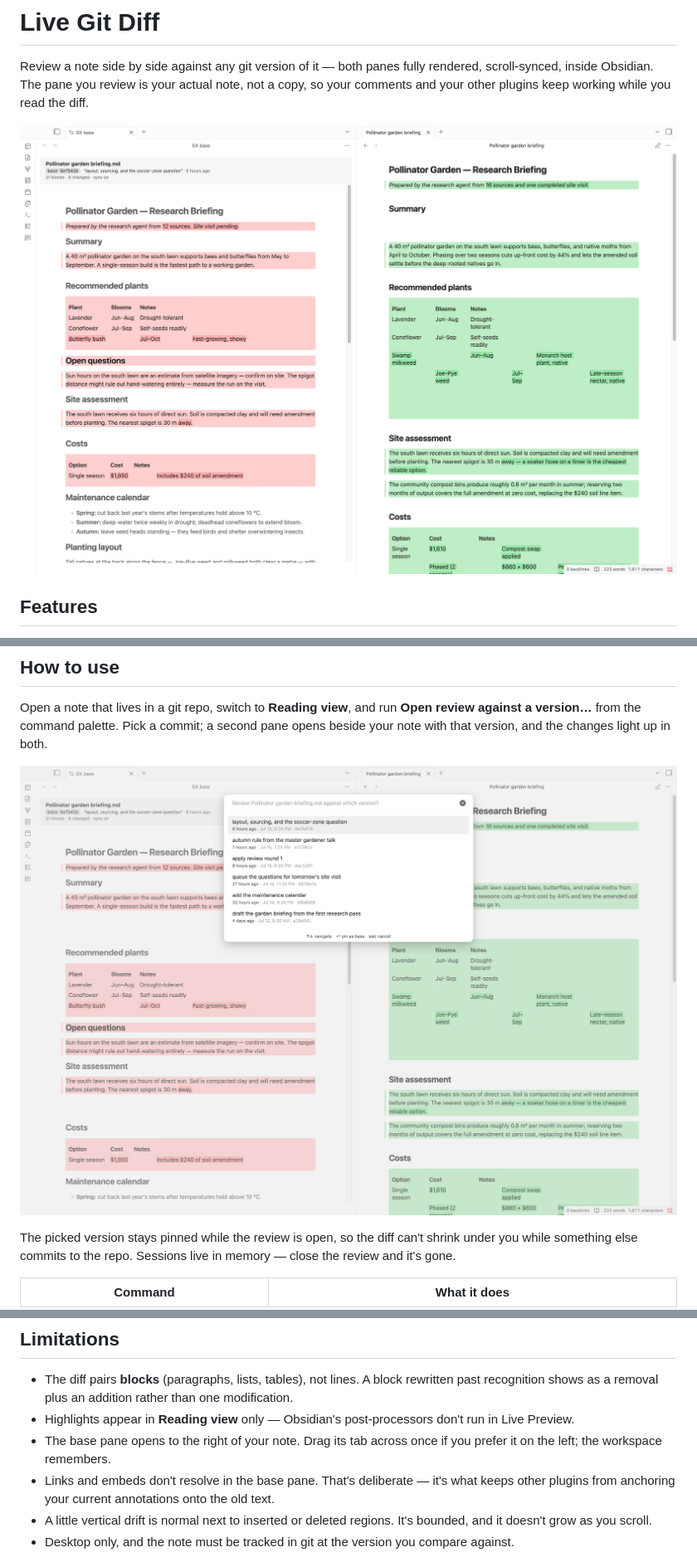
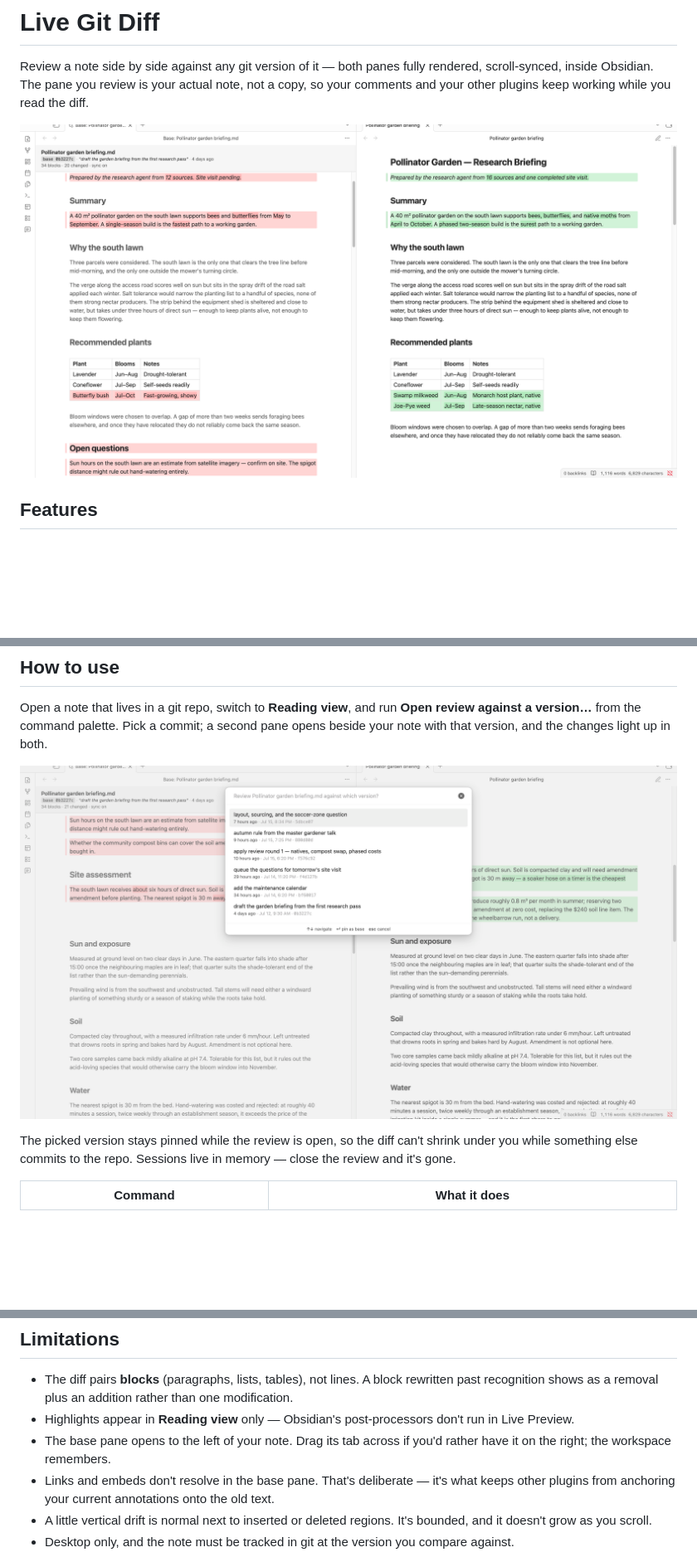
Before and after one commit to wbsantos/obsidian-live-git-diff, a Markdown page: README.md, 3 parts joined by grey strips. Shown at 83% size. GitHub-like rendering; pictures changed too: docs/screenshot-side-by-side.png, docs/screenshot-version-picker.png; blank space fills up the shorter version.

```diff
--- a/README.md
+++ b/README.md
@@ -97,7 +99,7 @@ The version picker then fills with checkpoints you can actually recognise.
 
 - The diff pairs **blocks** (paragraphs, lists, tables), not lines. A block rewritten past recognition shows as a removal plus an addition rather than one modification.
 - Highlights appear in **Reading view** only — Obsidian's post-processors don't run in Live Preview.
-- The base pane opens to the right of your note. Drag its tab across once if you prefer it on the left; the workspace remembers.
+- The base pane opens to the left of your note. Drag its tab across if you'd rather have it on the right; the workspace remembers.
 - Links and embeds don't resolve in the base pane. That's deliberate — it's what keeps other plugins from anchoring your current annotations onto the old text.
 - A little vertical drift is normal next to inserted or deleted regions. It's bounded, and it doesn't grow as you scroll.
 - Desktop only, and the note must be tracked in git at the version you compare against.
```
Also changed, not shown: other parts of README.md (+6 -0 lines), docs/screenshot-comments.png (added), 5 other files.
